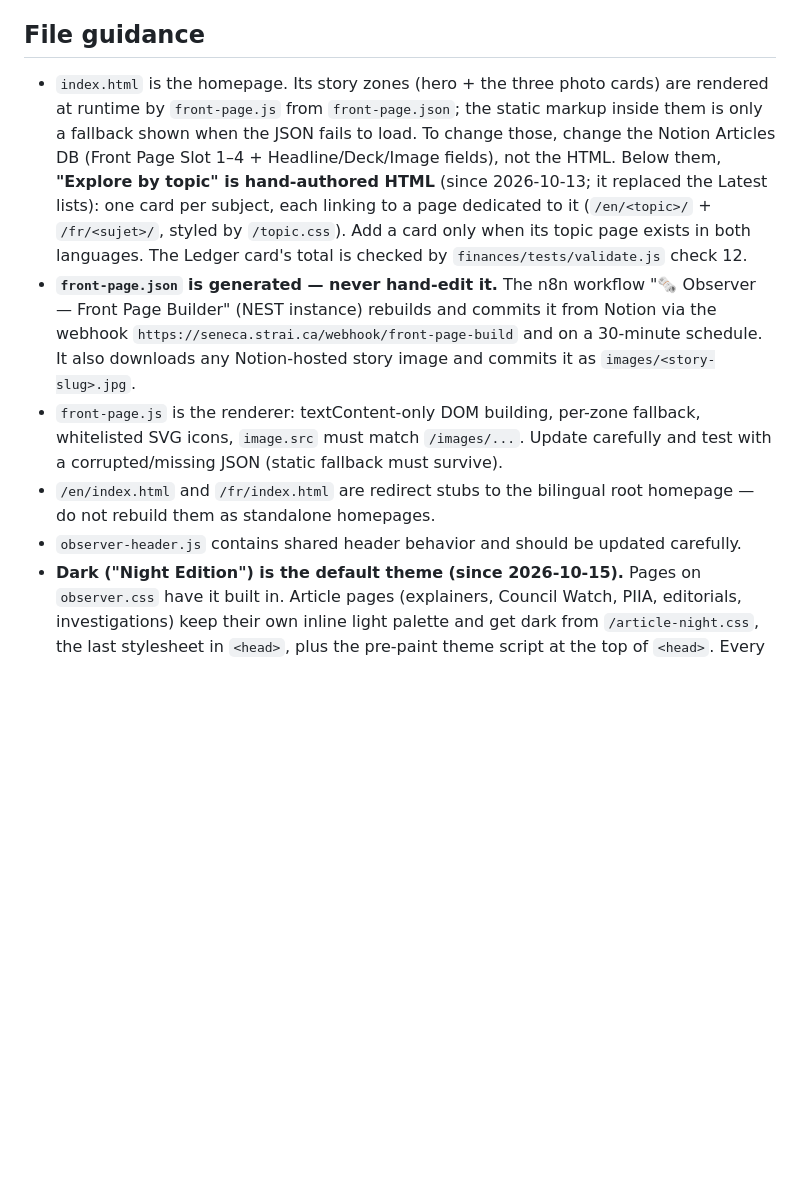
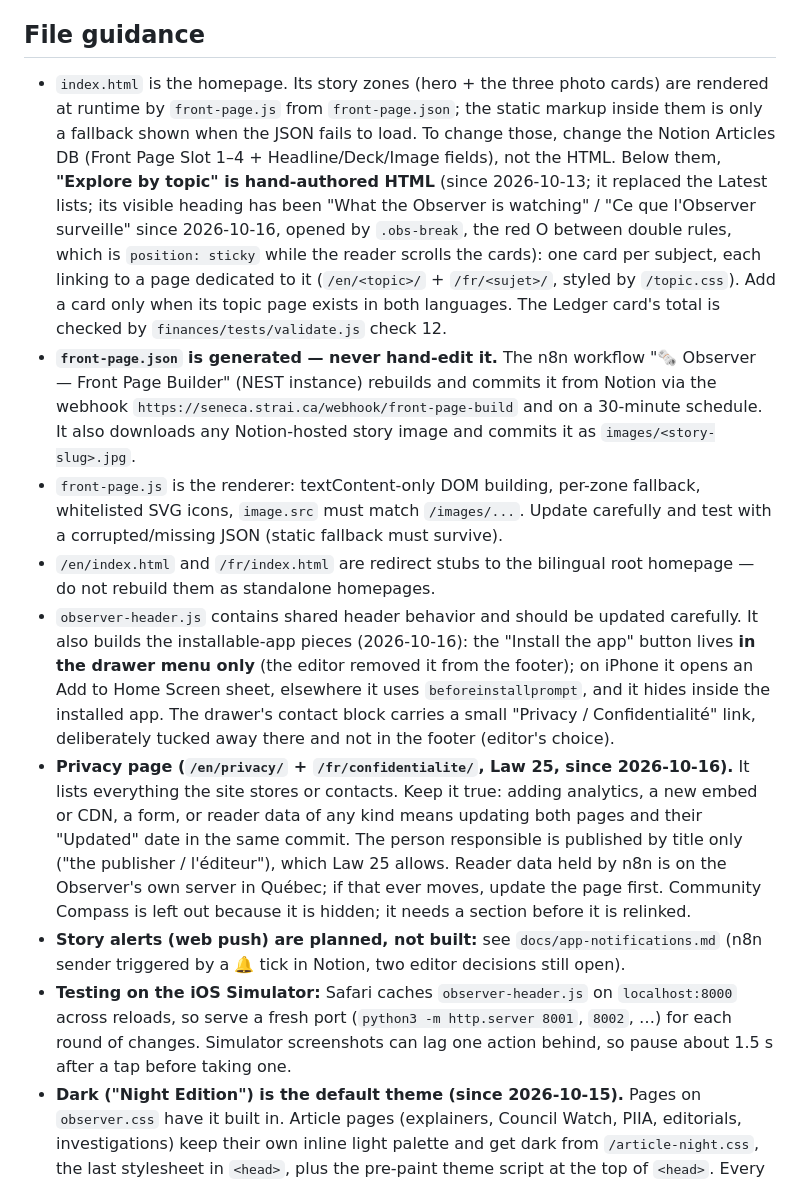
Before and after one commit to OrmstownObserver/ormstownobserver.github.io, a Markdown page: CLAUDE.md, the part around the change. GitHub-like rendering; blank space fills up the shorter version.

Commit message:
CLAUDE.md: app, privacy page and simulator testing notes
Records the 2026-10-16 changes: the renamed topics heading and sticky
red O break, the drawer-only install button and privacy link, the rule
that the Law 25 privacy page must change with any new data flow, the
planned story alerts, and how to test on the iOS Simulator.

Co-Authored-By: Claude Opus 5.5 <noreply@anthropic.com>

```diff
--- a/CLAUDE.md
+++ b/CLAUDE.md
@@ -15,11 +15,14 @@ summaries, translations, explainers, indexing, or publication workflow.
 - Keep new content clear, concise, and appropriate for a civic journalism publication.
 
 ## File guidance
-- `index.html` is the homepage. Its story zones (hero + the three photo cards) are rendered at runtime by `front-page.js` from `front-page.json`; the static markup inside them is only a fallback shown when the JSON fails to load. To change those, change the Notion Articles DB (Front Page Slot 1–4 + Headline/Deck/Image fields), not the HTML. Below them, **"Explore by topic" is hand-authored HTML** (since 2026-10-13; it replaced the Latest lists): one card per subject, each linking to a page dedicated to it (`/en/<topic>/` + `/fr/<sujet>/`, styled by `/topic.css`). Add a card only when its topic page exists in both languages. The Ledger card's total is checked by `finances/tests/validate.js` check 12.
+- `index.html` is the homepage. Its story zones (hero + the three photo cards) are rendered at runtime by `front-page.js` from `front-page.json`; the static markup inside them is only a fallback shown when the JSON fails to load. To change those, change the Notion Articles DB (Front Page Slot 1–4 + Headline/Deck/Image fields), not the HTML. Below them, **"Explore by topic" is hand-authored HTML** (since 2026-10-13; it replaced the Latest lists; its visible heading has been "What the Observer is watching" / "Ce que l'Observer surveille" since 2026-10-16, opened by `.obs-break`, the red O between double rules, which is `position: sticky` while the reader scrolls the cards): one card per subject, each linking to a page dedicated to it (`/en/<topic>/` + `/fr/<sujet>/`, styled by `/topic.css`). Add a card only when its topic page exists in both languages. The Ledger card's total is checked by `finances/tests/validate.js` check 12.
 - **`front-page.json` is generated — never hand-edit it.** The n8n workflow "🗞️ Observer — Front Page Builder" (NEST instance) rebuilds and commits it from Notion via the webhook `https://seneca.strai.ca/webhook/front-page-build` and on a 30-minute schedule. It also downloads any Notion-hosted story image and commits it as `images/<story-slug>.jpg`.
 - `front-page.js` is the renderer: textContent-only DOM building, per-zone fallback, whitelisted SVG icons, `image.src` must match `/images/...`. Update carefully and test with a corrupted/missing JSON (static fallback must survive).
 - `/en/index.html` and `/fr/index.html` are redirect stubs to the bilingual root homepage — do not rebuild them as standalone homepages.
-- `observer-header.js` contains shared header behavior and should be updated carefully.
+- `observer-header.js` contains shared header behavior and should be updated carefully. It also builds the installable-app pieces (2026-10-16): the "Install the app" button lives **in the drawer menu only** (the editor removed it from the footer); on iPhone it opens an Add to Home Screen sheet, elsewhere it uses `beforeinstallprompt`, and it hides inside the installed app. The drawer's contact block carries a small "Privacy / Confidentialité" link, deliberately tucked away there and not in the footer (editor's choice).
+- **Privacy page (`/en/privacy/` + `/fr/confidentialite/`, Law 25, since 2026-10-16).** It lists everything the site stores or contacts. Keep it true: adding analytics, a new embed or CDN, a form, or reader data of any kind means updating both pages and their "Updated" date in the same commit. The person responsible is published by title only ("the publisher / l'éditeur"), which Law 25 allows. Reader data held by n8n is on the Observer's own server in Québec; if that ever moves, update the page first. Community Compass is left out because it is hidden; it needs a section before it is relinked.
+- **Story alerts (web push) are planned, not built:** see `docs/app-notifications.md` (n8n sender triggered by a 🔔 tick in Notion, two editor decisions still open).
+- **Testing on the iOS Simulator:** Safari caches `observer-header.js` on `localhost:8000` across reloads, so serve a fresh port (`python3 -m http.server 8001`, `8002`, …) for each round of changes. Simulator screenshots can lag one action behind, so pause about 1.5 s after a tap before taking one.
 - **Dark ("Night Edition") is the default theme (since 2026-10-15).** Pages on `observer.css` have it built in. Article pages (explainers, Council Watch, PIIA, editorials, investigations) keep their own inline light palette and get dark from `/article-night.css`, the last stylesheet in `<head>`, plus the pre-paint theme script at the top of `<head>`. Every new article page needs both (they are in `templates/page-template.html`, the Council Watch skill templates, and `publish_explainer.py` adds them). If a new component hard-codes a colour, add its dark override to `article-night.css`.
 - **`ogpt-sources.json` is generated — never hand-edit it.** The n8n workflow "🏛️ OrmstownGPT — Site Scanner & Ingest" (`pfe4w4SLTJuRaDHe`, NEST instance) scrapes the official ormstown.ca document sections, indexes each PDF into the Gemini File Search store `ormstowngpt-docs`, maintains the manifest in the `ogpt_documents` Data Table, and commits `ogpt-sources.json` — rebuild via `https://seneca.strai.ca/webhook/observer-ogpt-build` or the daily 05:30 schedule. Documents left in `state: failed` are automatically retried on the next run unless `linkOk` is false (dead source URL); `lastError` records why a document failed.
 - **v1 "Ask Index Builder" is fully retired (cutover completed 2026-07-29).** Removed: Gemini stores `observer-municipal-docs` + `ogpt-smoke-test` (deleted to free the indexing quota that was blocking 20 public notices), the `ask_documents` Data Table, `ask-sources.json`, and the stale `file_search_store` row in `ask_config`. Builder `qZQg4E4vQPhwxmeH` is deactivated and renamed "🗄️ RETIRED — do not reactivate". `ask_rate_limits`, `ask_config` (row `ogpt_store_name` only) and `ask_log` are still in use — do not delete those.
```
